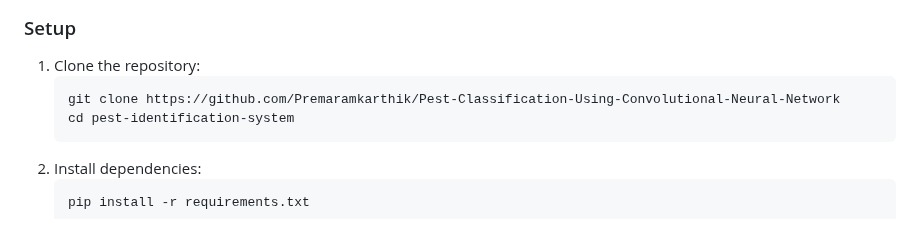
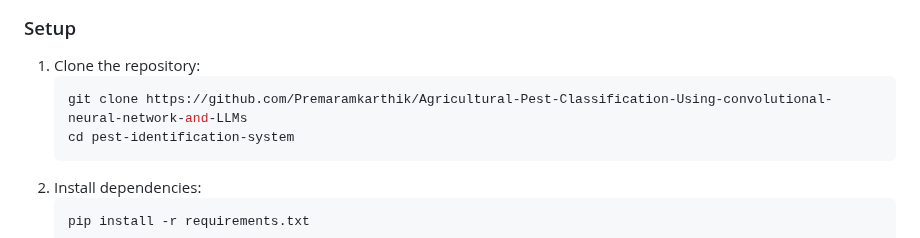
Before and after one commit to Premaramkarthik/Agricultural-Pest-Classification-Using-convolutional-neural-network-and-LLMs, a Markdown page: README.md, the part around the change. GitHub-like rendering.

````diff
--- a/README.md
+++ b/README.md
@@ -48,7 +48,7 @@ This project aims to develop an AI-powered pest identification system that class
 ### Setup
 1. Clone the repository:
    ```bash
-   git clone https://github.com/Premaramkarthik/Pest-Classification-Using-Convolutional-Neural-Network
+   git clone https://github.com/Premaramkarthik/Agricultural-Pest-Classification-Using-convolutional-neural-network-and-LLMs
    cd pest-identification-system
    ```
 2. Install dependencies:
````
